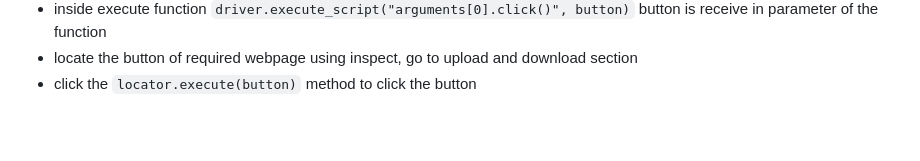
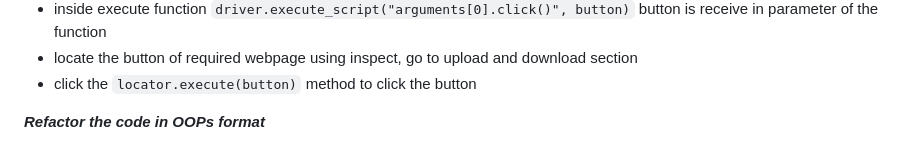
Before and after one commit to nikhil969rockss/python-projects, a Markdown page: readme.md, the part around the change. Drawn GitHub-style.

````diff
--- a/readme.md
+++ b/readme.md
@@ -97,3 +97,6 @@ now define locate_by_Id, locate_by_XPath function in this class
 - inside execute function ```driver.execute_script("arguments[0].click()", button)``` button is receive in parameter of the function
 - locate the button of required webpage using inspect, go to upload and download section
 - click the ```locator.execute(button)``` method to click the button
+
+
+***Refactor the code in OOPs format***
````
